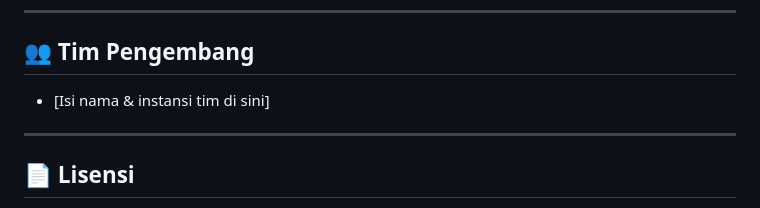
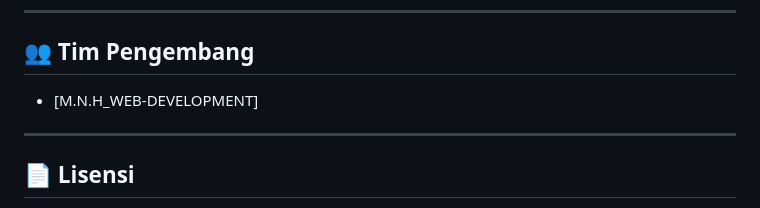
Before and after one commit to muhammadnurhalim889/cakrawala-tcc-2026, a Markdown page: README.md, the part around the change. Drawn GitHub-style.

Commit message:
Update team member information in README

```diff
--- a/README.md
+++ b/README.md
@@ -99,7 +99,7 @@ akses tautan untuk melihat screenshot halaman login admin/user >>
 
 ## 👥 Tim Pengembang
 
-- [Isi nama & instansi tim di sini]
+- [M.N.H_WEB-DEVELOPMENT]
 
 ---
 
```
